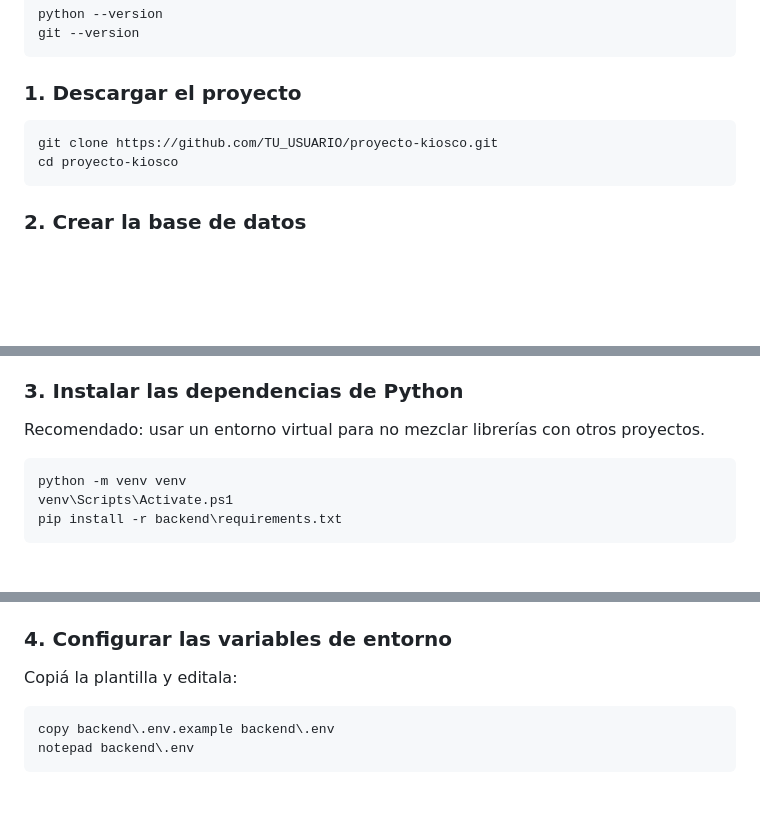
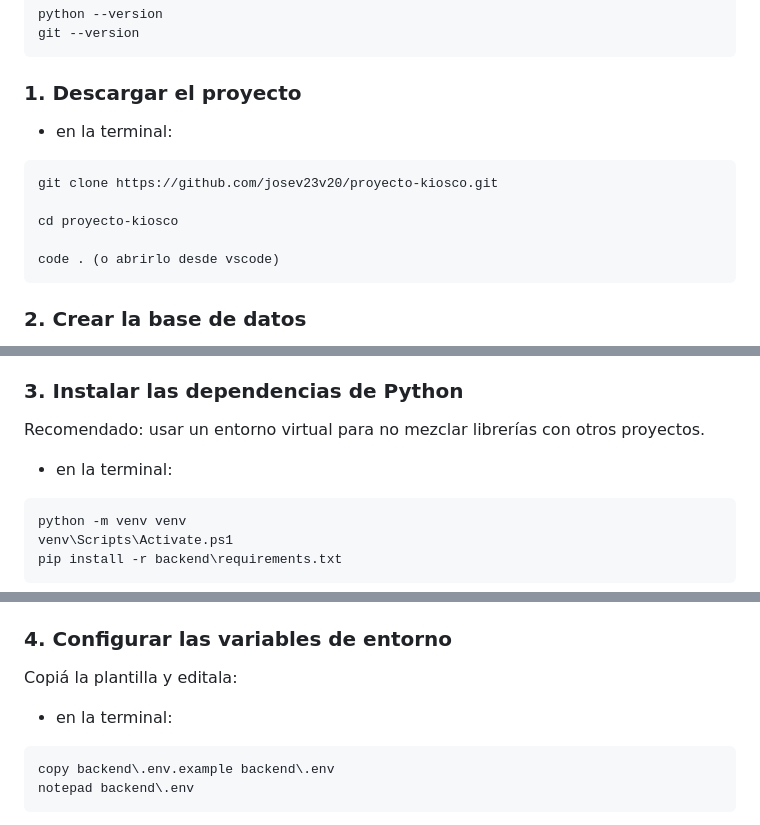
Before and after one commit to josev23v20/proyecto-kiosco, a Markdown page: README.md, 3 parts joined by grey strips. GitHub-like rendering; blank space fills up the shorter version.

````diff
--- a/README.md
+++ b/README.md
@@ -99,10 +99,15 @@ git --version
 
 ### 1. Descargar el proyecto
 
+- en la terminal:
 ```powershell
-git clone https://github.com/TU_USUARIO/proyecto-kiosco.git
+git clone https://github.com/josev23v20/proyecto-kiosco.git
+
 cd proyecto-kiosco
+
+code . (o abrirlo desde vscode)
 ```
+
 
 ### 2. Crear la base de datos
 
@@ -120,6 +125,7 @@ No hace falta crear tablas: el backend las crea solo.
 
 Recomendado: usar un entorno virtual para no mezclar librerías con otros proyectos.
 
+- en la terminal:
 ```powershell
 python -m venv venv
 venv\Scripts\Activate.ps1
@@ -134,6 +140,7 @@ pip install -r backend\requirements.txt
 
 Copiá la plantilla y editala:
 
+- en la terminal:
 ```powershell
 copy backend\.env.example backend\.env
 notepad backend\.env
````
Also changed, not shown: other parts of README.md (+2 -0 lines).
